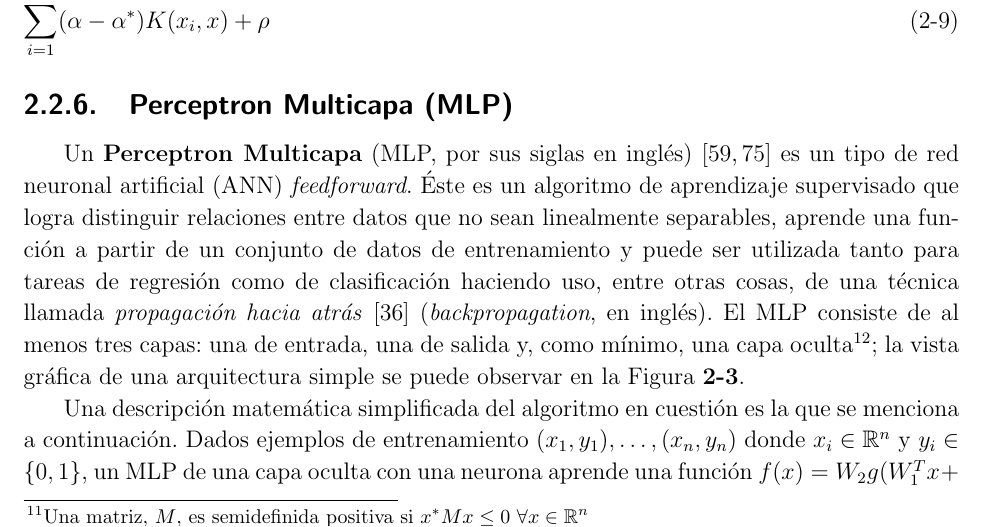
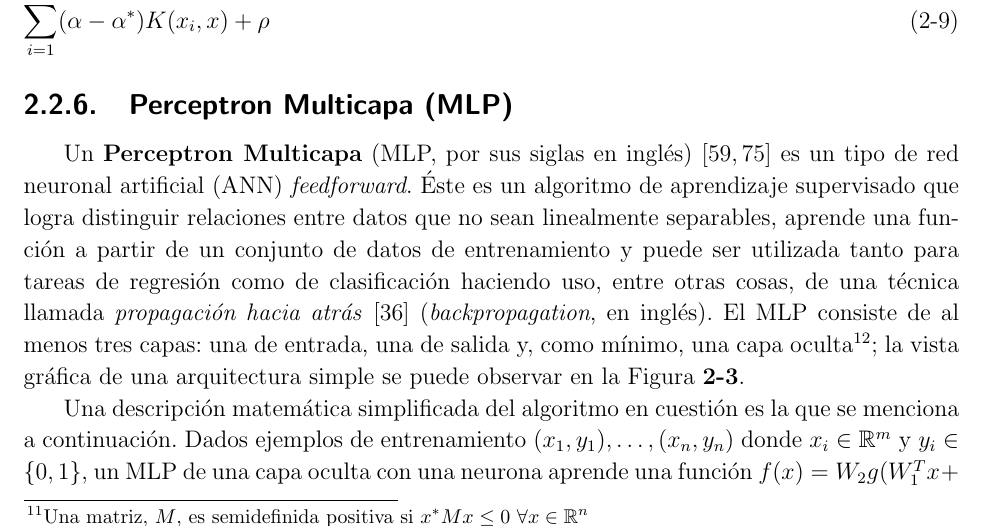
Before and after one commit to juansca/tesis-escrita, a LaTeX thesis (mainTesis.tex, which reads Marco_teorico/Marco_teorico.tex): part of page 24 of 59, cut so that both start at the same text. Compiled offline with pdfLaTeX.

Commit message:
Pequeño error en el MLP

```diff
--- a/Marco_teorico/Marco_teorico.tex
+++ b/Marco_teorico/Marco_teorico.tex
@@ -588,7 +588,7 @@
     \par Una descripción matemática simplificada del algoritmo en cuestión es la
       que se menciona a continuación.
       Dados ejemplos de entrenamiento $(x_{1}, y_{1}), \dots, (x_{n}, y_{n})$
-      donde $x_{i} \in \mathbb{R}^{n}$ y $y_{i} \in \{0,1\}$, un MLP de una capa oculta
+      donde $x_{i} \in \mathbb{R}^{m}$ y $y_{i} \in \{0,1\}$, un MLP de una capa oculta
       con una neurona aprende una función $f(x) = W_{2}g(W_{1}^{T} x + b_{1}) + b_{2}$
       donde $W_{1} \in \mathbb{R}^{m}$ y $W_{2}, b_{1}, b_{2} \in \mathbb{R}$ son
       parámetros del modelo. $W_{1}, W_{2}$ representan los pesos de la capa de entrada y la
```
